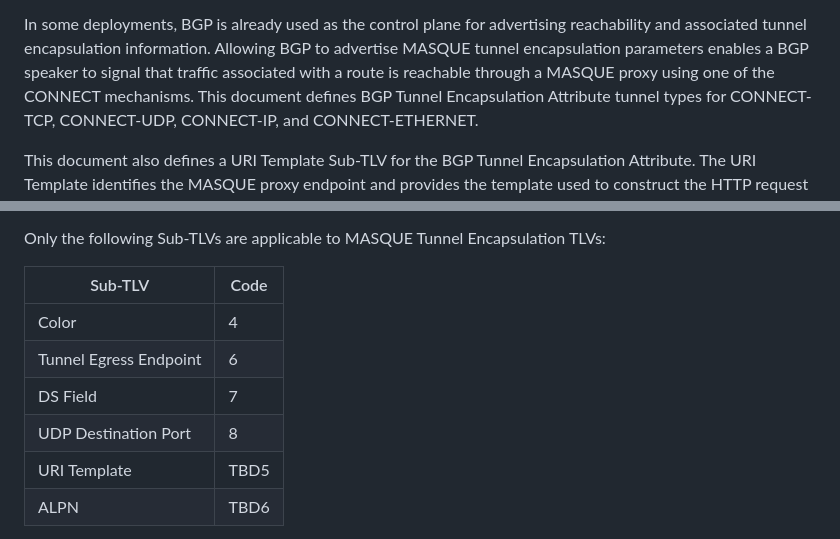
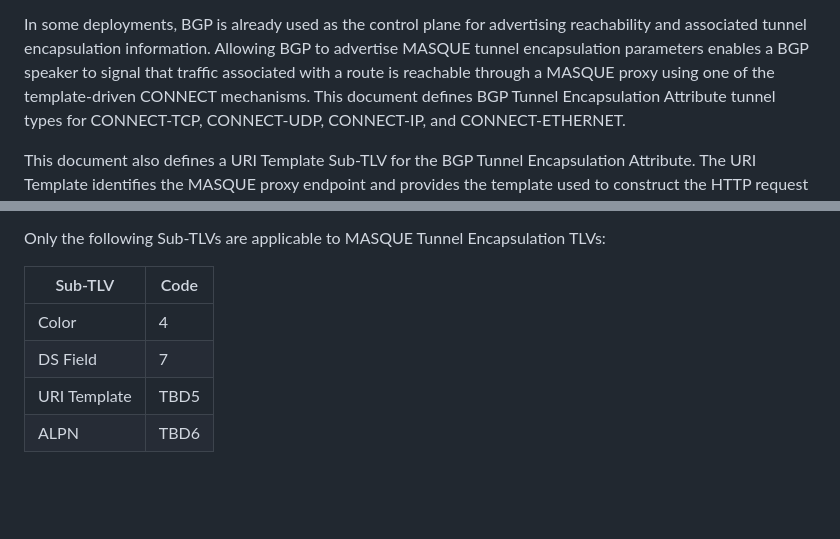
Before and after one commit to yaroslavros/bgp-masque-tunnel, a Markdown page: draft-rosomakho-idr-bgp-masque-tunnel.md, 2 parts joined by grey strips. Rendered like a GitHub page; blank space fills up the shorter version.

Commit message:
Apply suggestions from code review
Co-authored-by: Yaroslav Rosomakho <yaroslavros@gmail.com>

```diff
--- a/draft-rosomakho-idr-bgp-masque-tunnel.md
+++ b/draft-rosomakho-idr-bgp-masque-tunnel.md
@@ -80,7 +80,7 @@ In some deployments, BGP is already used as the control plane for advertising
 reachability and associated tunnel encapsulation information. Allowing BGP to
 advertise MASQUE tunnel encapsulation parameters enables a BGP speaker to signal
 that traffic associated with a route is reachable through a MASQUE proxy using
-one of the CONNECT mechanisms. This document defines BGP Tunnel Encapsulation
+one of the template-driven CONNECT mechanisms. This document defines BGP Tunnel Encapsulation
 Attribute tunnel types for CONNECT-TCP, CONNECT-UDP, CONNECT-IP, and
 CONNECT-ETHERNET.
 
@@ -150,9 +150,7 @@ Only the following Sub-TLVs are applicable to MASQUE Tunnel Encapsulation TLVs:
 | Sub-TLV | Code |
 | --- | --- |
 | Color | 4 |
-| Tunnel Egress Endpoint | 6 |
 | DS Field | 7 |
-| UDP Destination Port | 8 |
 | URI Template | TBD5 |
 | ALPN | TBD6 |
 {: #masque-allowed-sub-tlvs title="Sub-TLVs allowed for use with MASQUE Tunnel Encapsulation TLVs"}
```
